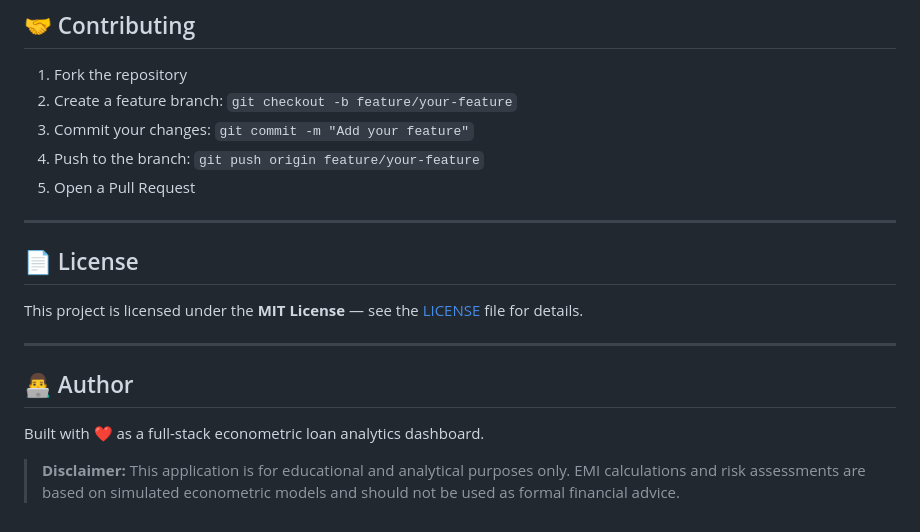
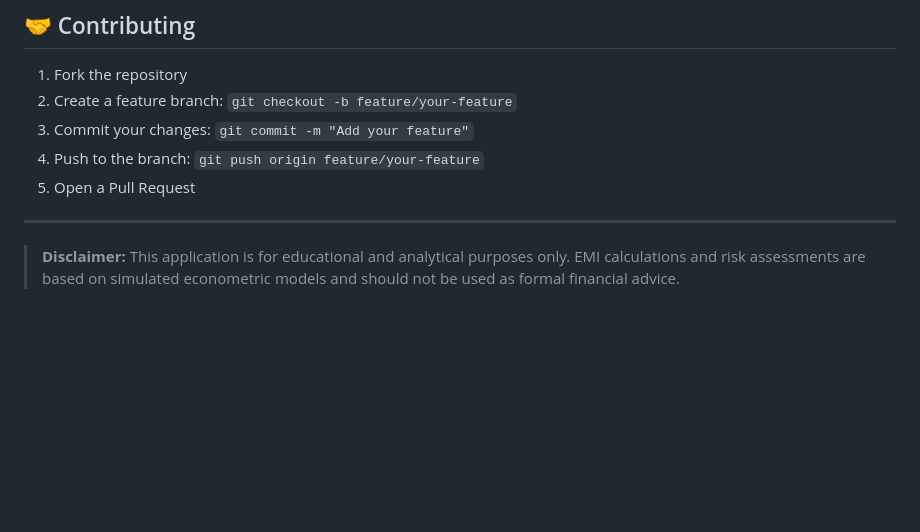
Before and after one commit to Vipin8955/smart-loan-analytics, a Markdown page: README.md, the part around the change. GitHub-like rendering; blank space fills up the shorter version.

Commit message:
Update README to remove License and Author sections
Removed License and Author sections from README.

```diff
--- a/README.md
+++ b/README.md
@@ -206,14 +206,4 @@ python regression_test.py
 
 ---
 
-## 📄 License
-
-This project is licensed under the **MIT License** — see the [LICENSE](LICENSE) file for details.
-
----
-
-## 👨‍💻 Author
-
-Built with ❤️ as a full-stack econometric loan analytics dashboard.
-
 > **Disclaimer:** This application is for educational and analytical purposes only. EMI calculations and risk assessments are based on simulated econometric models and should not be used as formal financial advice.
```
